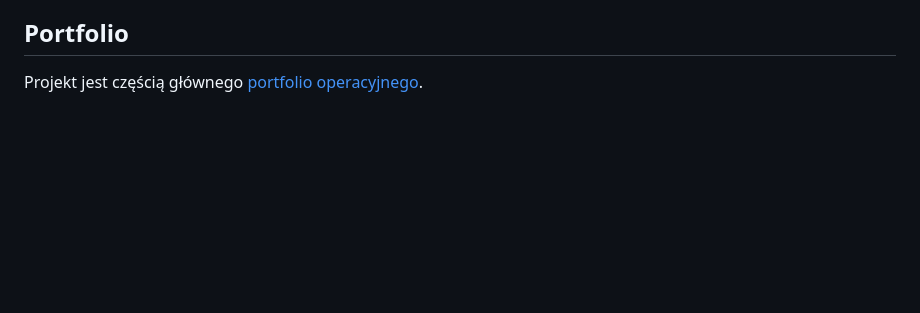
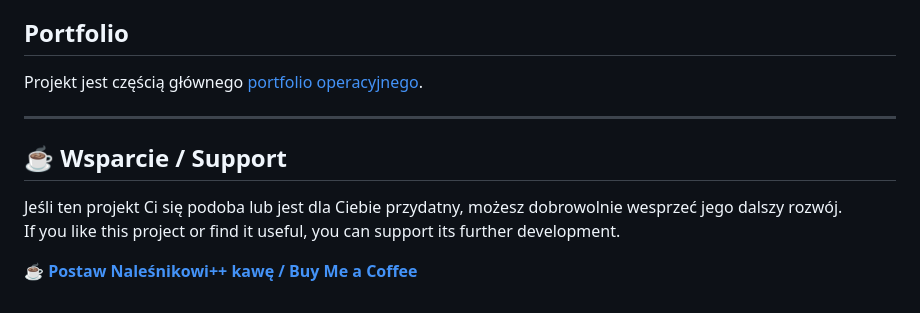
Before and after one commit to lukaszst-cz/fleet-ops-desk, a Markdown page: README.md, the part around the change. GitHub-like rendering; blank space fills up the shorter version.

Commit message:
docs: add project support link

```diff
--- a/README.md
+++ b/README.md
@@ -111,3 +111,12 @@ Projekt pokazuje połączenie praktyki flotowej z podejściem cyfrowym: ewidencj
 ## Portfolio
 
 Projekt jest częścią głównego [portfolio operacyjnego](https://github.com/lukaszst-cz/operations-office-portfolio).
+
+---
+
+## ☕ Wsparcie / Support
+
+Jeśli ten projekt Ci się podoba lub jest dla Ciebie przydatny, możesz dobrowolnie wesprzeć jego dalszy rozwój.
+If you like this project or find it useful, you can support its further development.
+
+**[☕ Postaw Naleśnikowi++ kawę / Buy Me a Coffee](https://buymeacoffee.com/nalesnik_plus_plus)**
```
